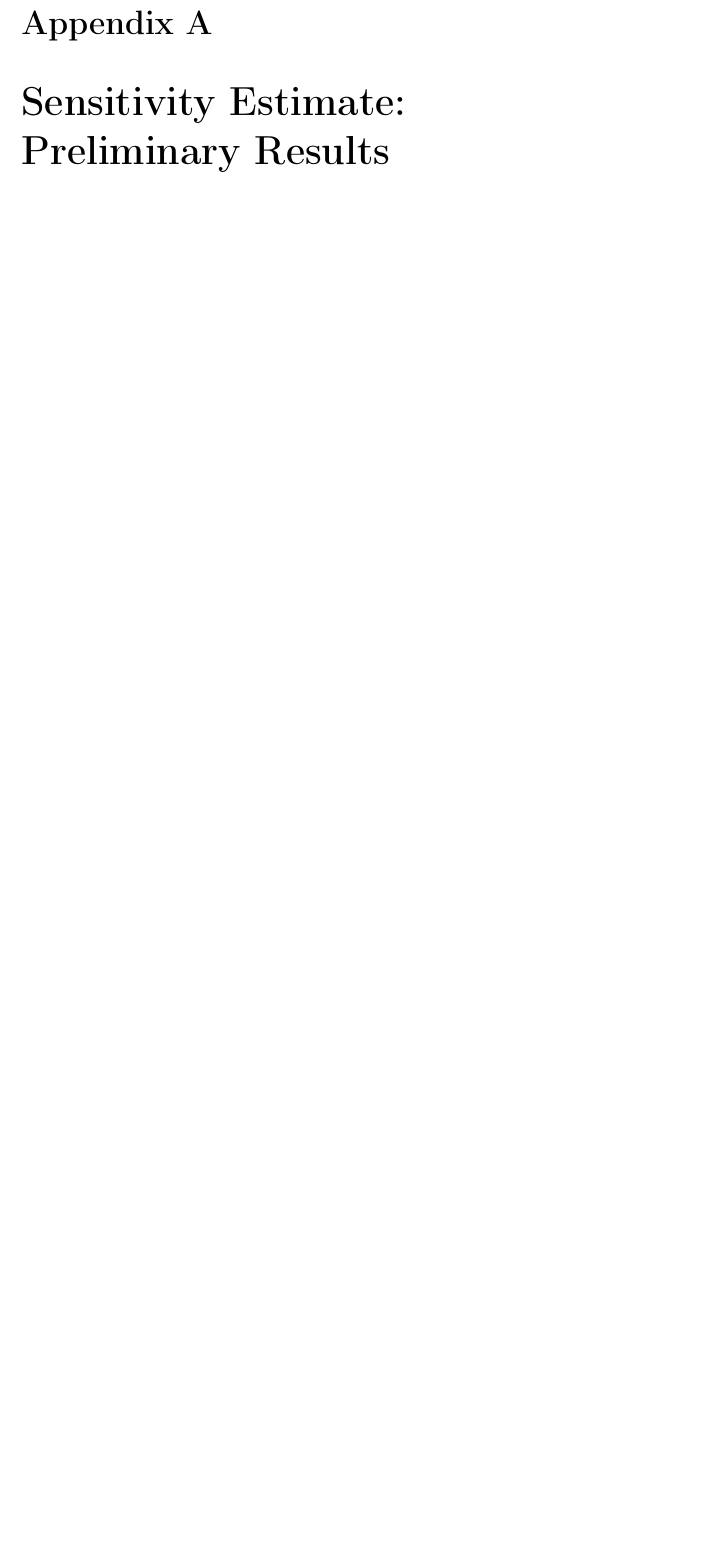
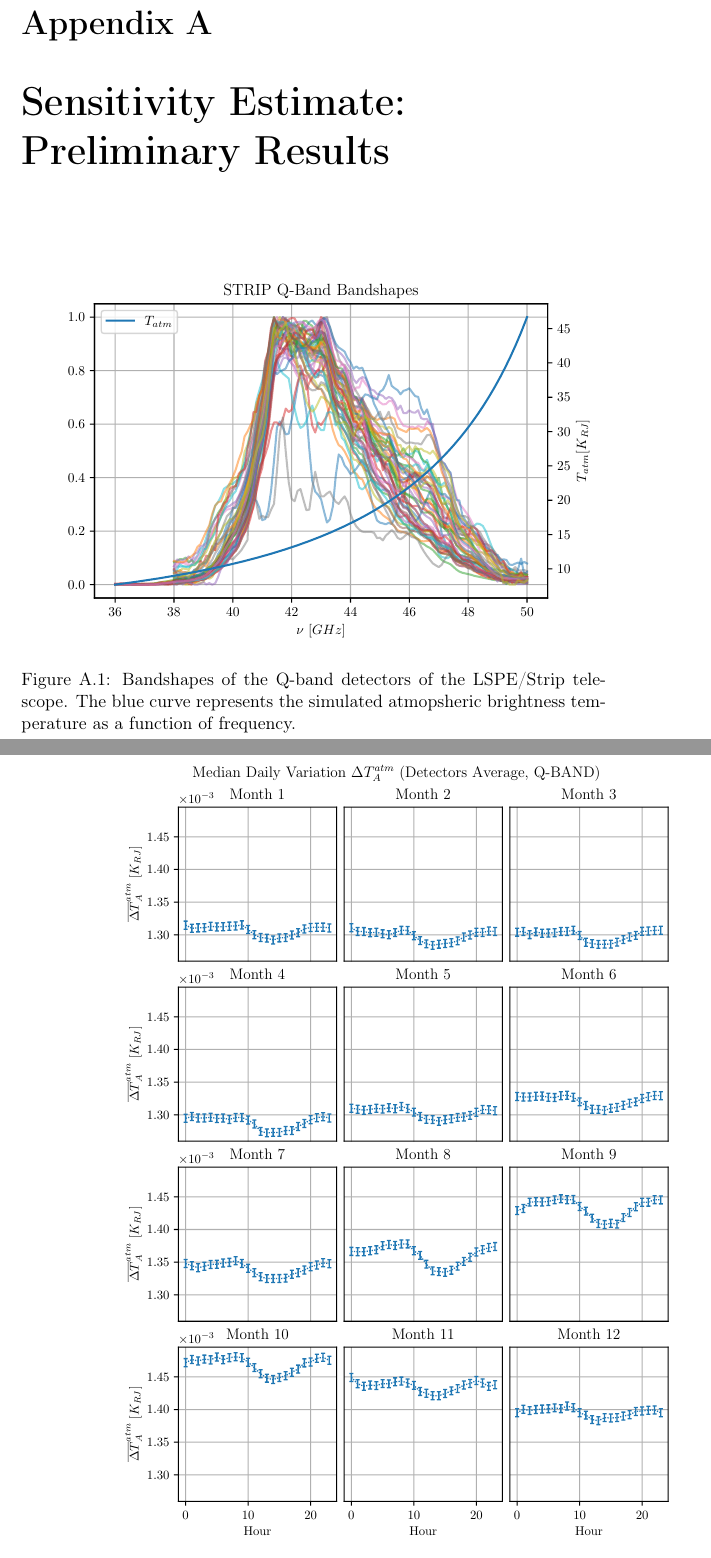
Before and after one commit to savaroskij/Thesis_Paper, a LaTeX thesis (thesis.tex, which reads chapters/appendix_a/appendix_a.tex): part of page 125 of 131 before the commit and two parts of pages 125 and 126 of 133 after it, the two joined at a grey line, cut so that both start at the same text, the shorter picture padded with empty space. Compiled offline with pdfLaTeX.

Commit message:
Add appendix A content

```diff
--- a/chapters/appendix_a/appendix_a.tex
+++ b/chapters/appendix_a/appendix_a.tex
@@ -1 +1,18 @@
 \chapter{Sensitivity Estimate: Preliminary Results}\label{sensitivity}
+
+\begin{figure}[h]
+        \centering
+        \includegraphics[width=\textwidth]{Strip_Bandshapes+TATM}
+        \caption{Bandshapes of the Q-band detectors of the LSPE/Strip
+        telescope. The blue curve represents the simulated atmopsheric
+        brightness temperature as a function of frequency.}
+        \label{fig:strip_bandshapes_tatm}
+\end{figure}
+
+\begin{figure}
+        \centering
+        \includegraphics[width=0.96\textwidth]{TA_Sens_Detectors_Average_Teide}
+        \caption{Seasonal variations of the maximum sensitivity reached by
+        LSPE/Strip Q-band detectors. The reported values and the
+        corresponding errors are obtained by averaging over the 49
+        detectors.}
```
Also changed, not shown: chapters/appendix_a/appendix_a.tex (11 more changed lines).
